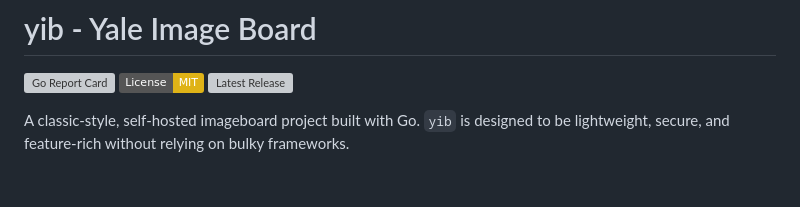
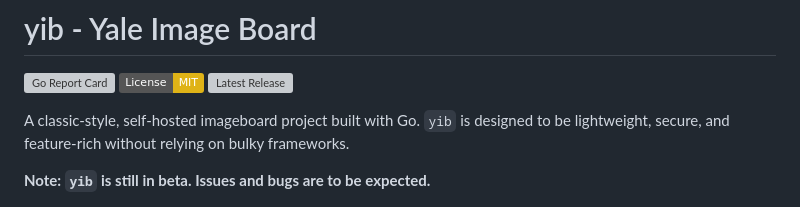
Before and after one commit to ericsong1911/yib, a Markdown page: README.md, the part around the change. Drawn GitHub-style; badges without logos; blank space fills up the shorter version; grey boxes are pictures that could not be loaded.

Commit message:
beta notice

```diff
--- a/README.md
+++ b/README.md
@@ -5,6 +5,8 @@
 [![Latest Release](https://img.shields.io/github/v/release/ericsong1911/yib)](https://github.com/ericsong1911/yib/releases/latest)
 
 A classic-style, self-hosted imageboard project built with Go. `yib` is designed to be lightweight, secure, and feature-rich without relying on bulky frameworks.
+
+**Note: `yib` is still in beta. Issues and bugs are to be expected.**
 
 ![Screenshot of yib home](docs/SCREENSHOT1.png)
 
```
